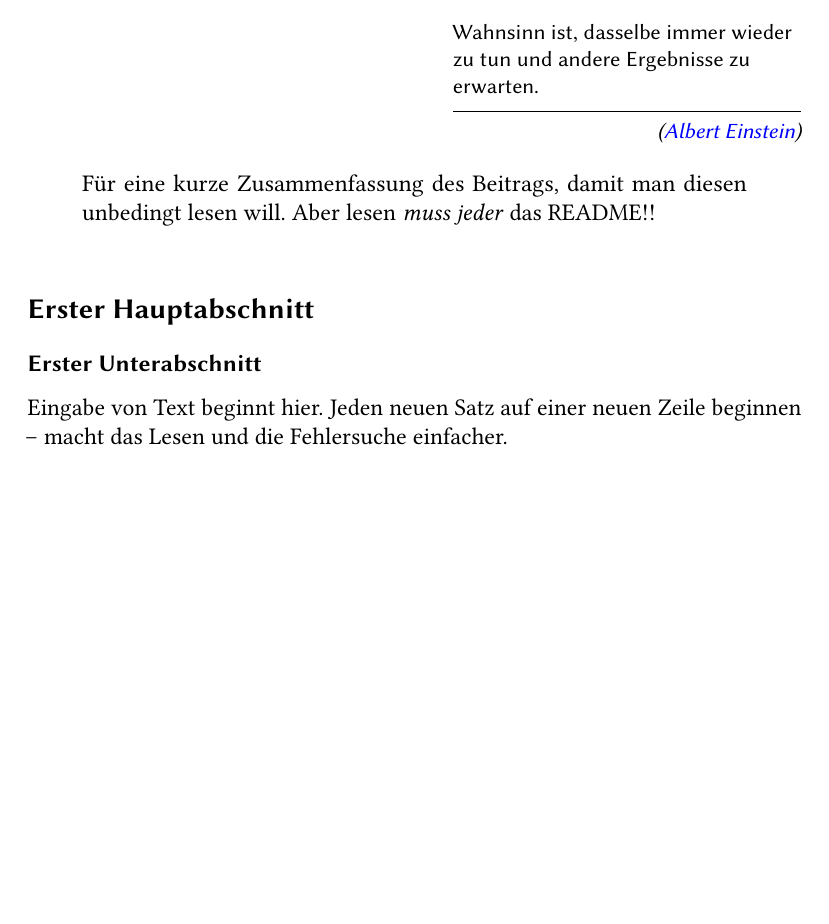
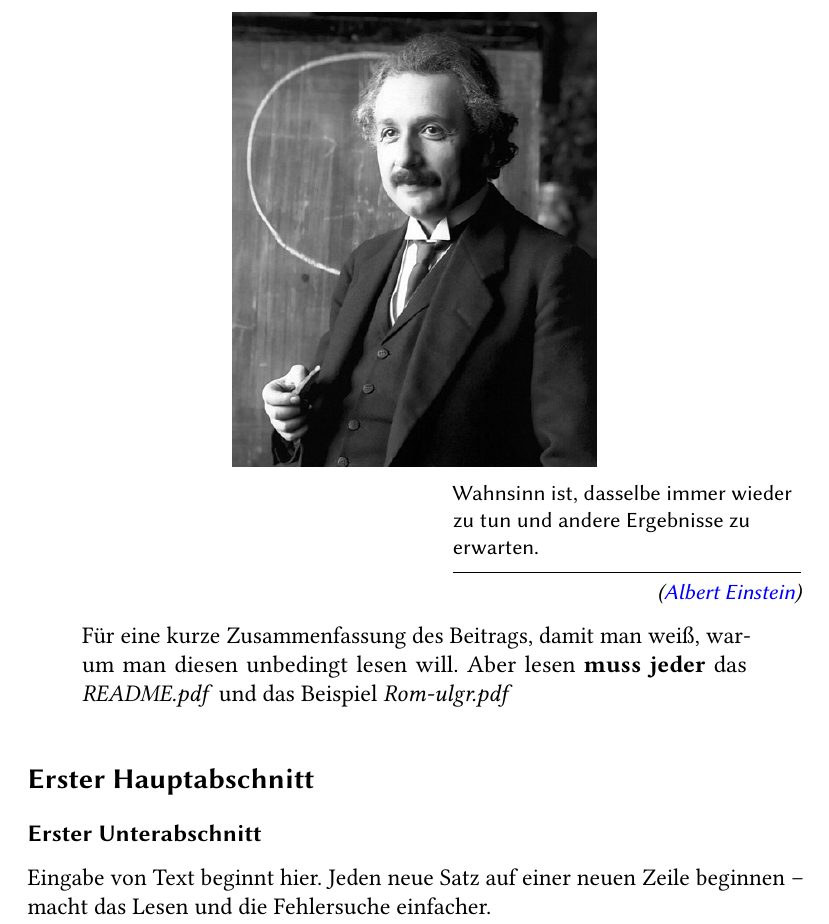
Before and after one commit to ugroh/AGFA-Rom-Teilnehmer, a LaTeX book (Rom-abcd.tex, which reads content-abcd/Beitrag-abcd.tex): part of page 1 of 2, cut so that both start at the same text, the shorter picture padded with empty space. Compiled offline with pdfLaTeX.

Commit message:
Update Beitrag-abcd.tex

```diff
--- a/content-abcd/Beitrag-abcd.tex
+++ b/content-abcd/Beitrag-abcd.tex
@@ -49,8 +58,8 @@
 
 %%
 \begin{quote}
-Für eine kurze Zusammenfassung des Beitrags, damit man diesen unbedingt lesen will.
-Aber lesen \emph{muss jeder} das README!!
+Für eine kurze Zusammenfassung des Beitrags, damit man weiß, warum man diesen unbedingt lesen will.
+Aber lesen \textbf{muss jeder} das \emph{README.pdf} und das Beispiel \emph{Rom-ulgr.pdf}
 \end{quote}
 
 %% -- Literaturreferenzen des Beitrags am Ende des Artikels
@@ -63,7 +72,7 @@ Aber lesen \emph{muss jeder} das README!!
 \subsection*{Erster Unterabschnitt}		%%
 
 Eingabe von Text beginnt hier.
-Jeden neuen Satz auf einer neuen Zeile beginnen -- macht das Lesen und die Fehlersuche einfacher.
+Jeden neue Satz auf einer neuen Zeile beginnen -- macht das Lesen und die Fehlersuche einfacher.
 
 Und einen neuen Absatz beginnt man, indem man eine Leerzeile einfügt.
 Bitte nicht \verb|\newline| oder \verb|\\| oder ähnliches dazu verwenden -- dies ist eine Todsünde in \LaTeX{}.
```
Also changed, not shown: content-abcd/Beitrag-abcd.tex (15 more changed lines).
